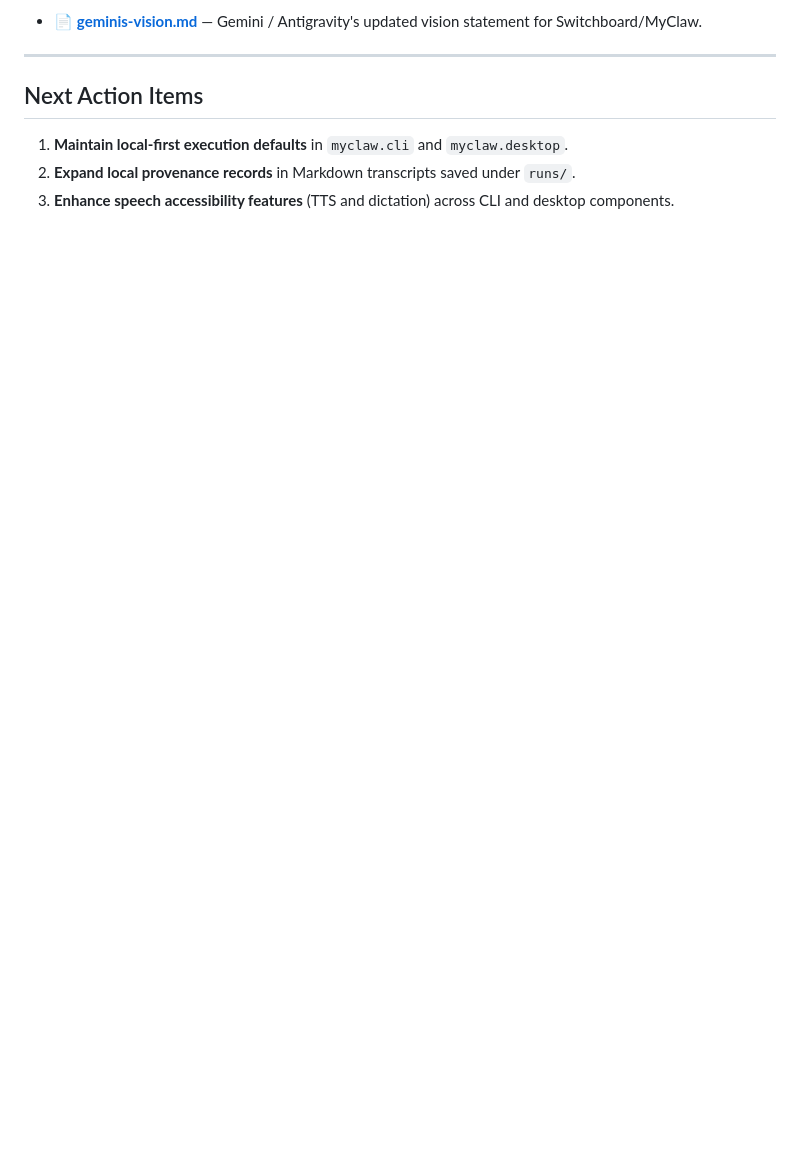
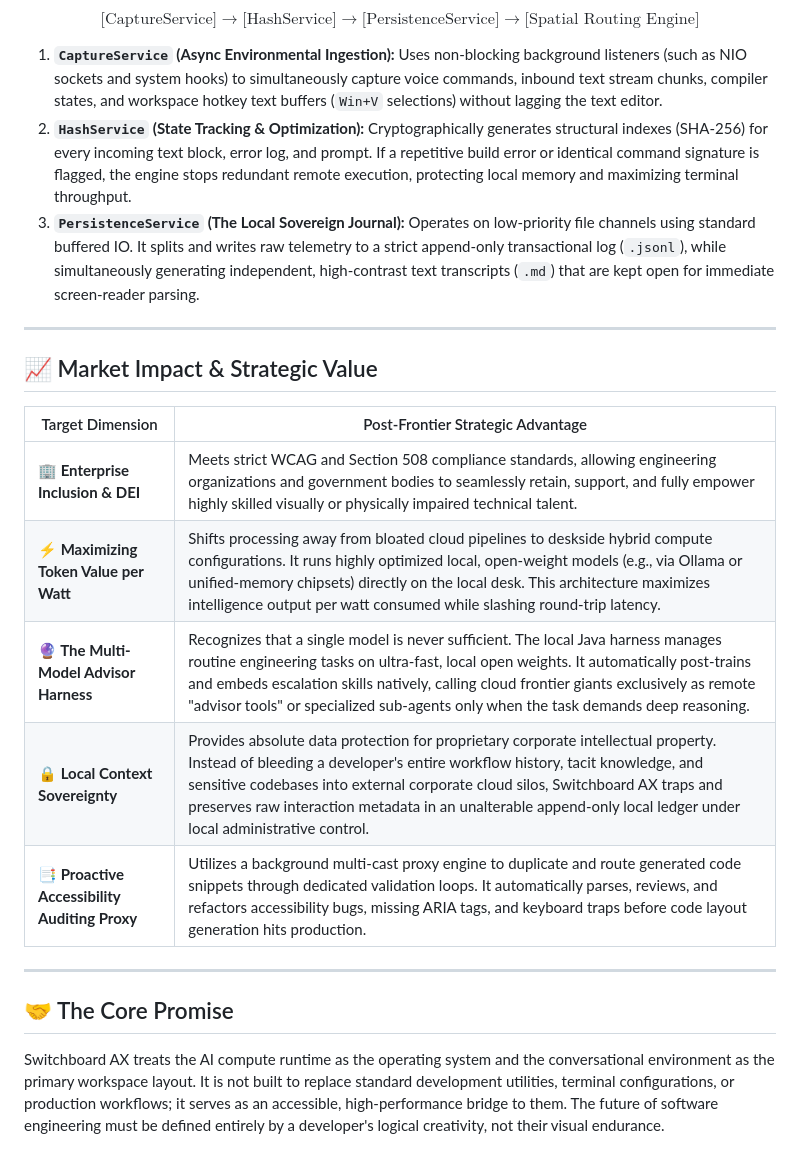
Before and after one commit to rtayek/myclaw, a Markdown page: post-frontier-transcript-analysis.md, the part around one of its changes. Drawn GitHub-style; blank space fills up the shorter version.

Commit message:
vision update for our backend.

```diff
--- a/post-frontier-transcript-analysis.md
+++ b/post-frontier-transcript-analysis.md
@@ -52,10 +48,24 @@ The updated vision statement incorporating these principles has been written dir
 
-* 📄 **[geminis-vision.md](geminis-vision.md)** — Gemini / Antigravity's updated vision statement for Switchboard/MyClaw.
+$$\text{[CaptureService]} \longrightarrow \text{[HashService]} \longrightarrow \text{[PersistenceService]} \longrightarrow \text{[Spatial Routing Engine]}$$
+
+1. **`CaptureService` (Async Environmental Ingestion):** Uses non-blocking background listeners (such as NIO sockets and system hooks) to simultaneously capture voice commands, inbound text stream chunks, compiler states, and workspace hotkey text buffers (`Win+V` selections) without lagging the text editor.
+2. **`HashService` (State Tracking & Optimization):** Cryptographically generates structural indexes (SHA-256) for every incoming text block, error log, and prompt. If a repetitive build error or identical command signature is flagged, the engine stops redundant remote execution, protecting local memory and maximizing terminal throughput.
+3. **`PersistenceService` (The Local Sovereign Journal):** Operates on low-priority file channels using standard buffered IO. It splits and writes raw telemetry to a strict append-only transactional log (`.jsonl`), while simultaneously generating independent, high-contrast text transcripts (`.md`) that are kept open for immediate screen-reader parsing.
 
 ---
 
-## Next Action Items
+## 📈 Market Impact & Strategic Value
 
-1. **Maintain local-first execution defaults** in `myclaw.cli` and `myclaw.desktop`.
-2. **Expand local provenance records** in Markdown transcripts saved under `runs/`.
-3. **Enhance speech accessibility features** (TTS and dictation) across CLI and desktop components.
+| Target Dimension | Post-Frontier Strategic Advantage |
+| --- | --- |
+| **🏢 Enterprise Inclusion & DEI** | Meets strict WCAG and Section 508 compliance standards, allowing engineering organizations and government bodies to seamlessly retain, support, and fully empower highly skilled visually or physically impaired technical talent. |
+| **⚡ Maximizing Token Value per Watt** | Shifts processing away from bloated cloud pipelines to deskside hybrid compute configurations. It runs highly optimized local, open-weight models (e.g., via Ollama or unified-memory chipsets) directly on the local desk. This architecture maximizes intelligence output per watt consumed while slashing round-trip latency. |
+| **🔮 The Multi-Model Advisor Harness** | Recognizes that a single model is never sufficient. The local Java harness manages routine engineering tasks on ultra-fast, local open weights. It automatically post-trains and embeds escalation skills natively, calling cloud frontier giants exclusively as remote "advisor tools" or specialized sub-agents only when the task demands deep reasoning. |
+| **🔒 Local Context Sovereignty** | Provides absolute data protection for proprietary corporate intellectual property. Instead of bleeding a developer's entire workflow history, tacit knowledge, and sensitive codebases into external corporate cloud silos, Switchboard AX traps and preserves raw interaction metadata in an unalterable append-only local ledger under local administrative control. |
+| **📑 Proactive Accessibility Auditing Proxy** | Utilizes a background multi-cast proxy engine to duplicate and route generated code snippets through dedicated validation loops. It automatically parses, reviews, and refactors accessibility bugs, missing ARIA tags, and keyboard traps before code layout generation hits production. |
+
+---
+
+## 🤝 The Core Promise
+
+Switchboard AX treats the AI compute runtime as the operating system and the conversational environment as the primary workspace layout. It is not built to replace standard development utilities, terminal configurations, or production workflows; it serves as an accessible, high-performance bridge to them. The future of software engineering must be defined entirely by a developer's logical creativity, not their visual endurance.
```
Also changed, not shown: other parts of post-frontier-transcript-analysis.md (+32 -36 lines), claudes-vision.md (+32 -3 lines).
